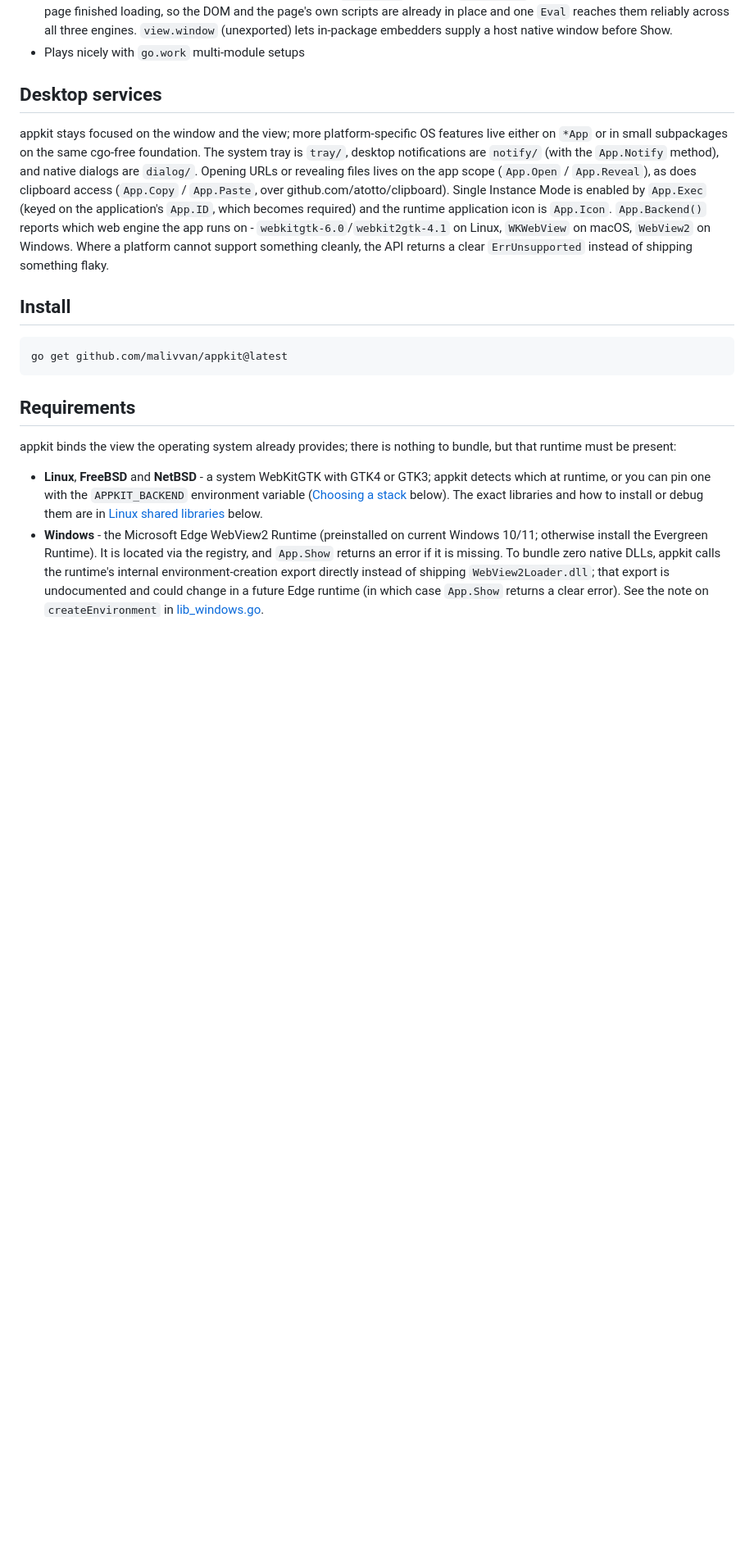
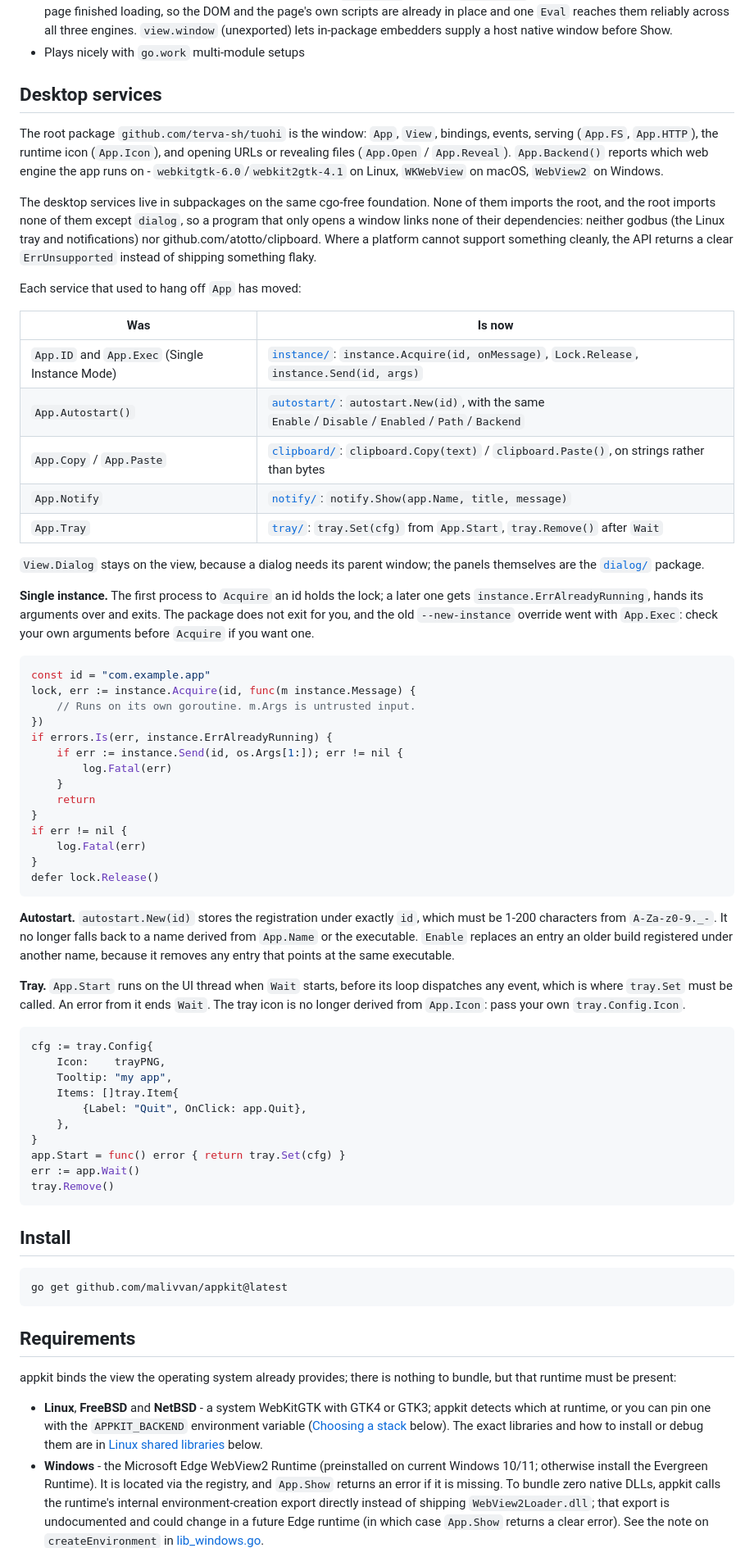
Before and after one commit to terva-sh/tuohi, a Markdown page: README.md, the part around one of its changes. Shown at 82% size. Rendered like a GitHub page; blank space fills up the shorter version.

````diff
--- a/README.md
+++ b/README.md
@@ -150,20 +147,80 @@ needs that present: WebView2 on Windows (preinstalled on current Windows
 
 ## Desktop services
 
-appkit stays focused on the window and the view; more platform-specific OS
-features live either on `*App` or in small subpackages on the same cgo-free
-foundation. The system tray is `tray/`, desktop notifications are `notify/`
-(with the `App.Notify` method), and native dialogs are
-`dialog/`. Opening URLs or revealing files lives on the app scope
-(`App.Open` / `App.Reveal`), as does clipboard access (`App.Copy` /
-`App.Paste`, over github.com/atotto/clipboard). Single Instance Mode is
-enabled by `App.Exec` (keyed on the application's `App.ID`, which becomes
-required) and the runtime application icon is
-`App.Icon`. `App.Backend()` reports which web engine the app runs on -
+The root package `github.com/terva-sh/tuohi` is the window: `App`, `View`,
+bindings, events, serving (`App.FS`, `App.HTTP`), the runtime icon
+(`App.Icon`), and opening URLs or revealing files (`App.Open` /
+`App.Reveal`). `App.Backend()` reports which web engine the app runs on -
 `webkitgtk-6.0`/`webkit2gtk-4.1` on Linux, `WKWebView` on macOS,
-`WebView2` on Windows. Where a platform cannot support
-something cleanly, the API returns a clear `ErrUnsupported` instead of
-shipping something flaky.
+`WebView2` on Windows.
+
+The desktop services live in subpackages on the same cgo-free foundation.
+None of them imports the root, and the root imports none of them except
+`dialog`, so a program that only opens a window links none of their
+dependencies: neither godbus (the Linux tray and notifications) nor
+github.com/atotto/clipboard. Where a platform cannot support something
+cleanly, the API returns a clear `ErrUnsupported` instead of shipping
+something flaky.
+
+Each service that used to hang off `App` has moved:
+
+| Was | Is now |
+|---|---|
+| `App.ID` and `App.Exec` (Single Instance Mode) | [`instance/`](instance/): `instance.Acquire(id, onMessage)`, `Lock.Release`, `instance.Send(id, args)` |
+| `App.Autostart()` | [`autostart/`](autostart/): `autostart.New(id)`, with the same `Enable`/`Disable`/`Enabled`/`Path`/`Backend` |
+| `App.Copy` / `App.Paste` | [`clipboard/`](clipboard/): `clipboard.Copy(text)` / `clipboard.Paste()`, on strings rather than bytes |
+| `App.Notify` | [`notify/`](notify/): `notify.Show(app.Name, title, message)` |
+| `App.Tray` | [`tray/`](tray/): `tray.Set(cfg)` from `App.Start`, `tray.Remove()` after `Wait` |
+
+`View.Dialog` stays on the view, because a dialog needs its parent window;
+the panels themselves are the [`dialog/`](dialog/) package.
+
+**Single instance.** The first process to `Acquire` an id holds the lock;
+a later one gets `instance.ErrAlreadyRunning`, hands its arguments over and
+exits. The package does not exit for you, and the old `--new-instance`
+override went with `App.Exec`: check your own arguments before `Acquire` if
+you want one.
+
+```go
+const id = "com.example.app"
+lock, err := instance.Acquire(id, func(m instance.Message) {
+	// Runs on its own goroutine. m.Args is untrusted input.
+})
+if errors.Is(err, instance.ErrAlreadyRunning) {
+	if err := instance.Send(id, os.Args[1:]); err != nil {
+		log.Fatal(err)
+	}
+	return
+}
+if err != nil {
+	log.Fatal(err)
+}
+defer lock.Release()
+```
+
+**Autostart.** `autostart.New(id)` stores the registration under exactly
+`id`, which must be 1-200 characters from `A-Za-z0-9._-`. It no longer falls
+back to a name derived from `App.Name` or the executable. `Enable` replaces
+an entry an older build registered under another name, because it removes
+any entry that points at the same executable.
+
+**Tray.** `App.Start` runs on the UI thread when `Wait` starts, before its
+loop dispatches any event, which is where `tray.Set` must be called. An
+error from it ends `Wait`. The tray icon is no longer derived from
+`App.Icon`: pass your own `tray.Config.Icon`.
+
+```go
+cfg := tray.Config{
+	Icon:    trayPNG,
+	Tooltip: "my app",
+	Items: []tray.Item{
+		{Label: "Quit", OnClick: app.Quit},
+	},
+}
+app.Start = func() error { return tray.Set(cfg) }
+err := app.Wait()
+tray.Remove()
+```
 
 ## Install
 
````
Also changed, not shown: other parts of README.md (+57 -60 lines), docs/architecture.md (+59 -38 lines).
